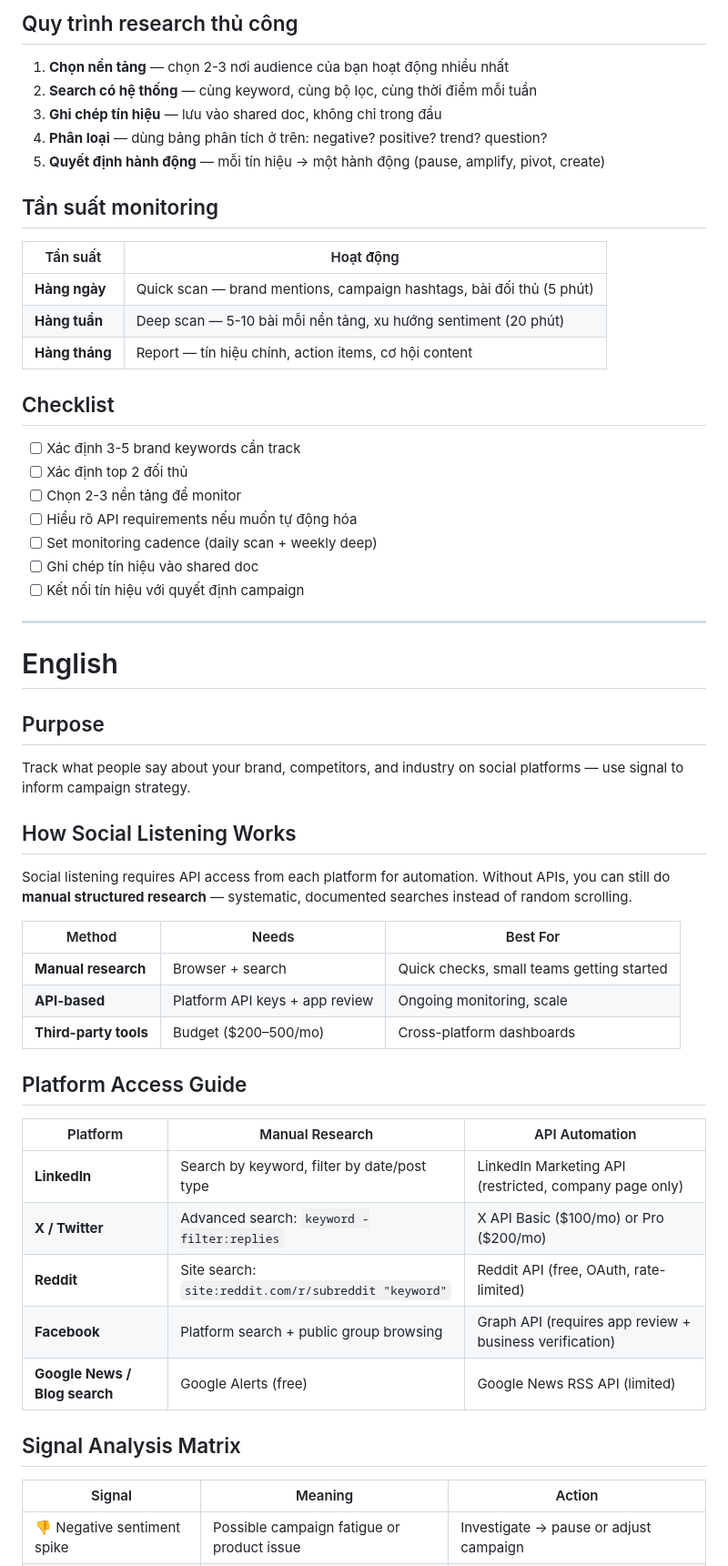
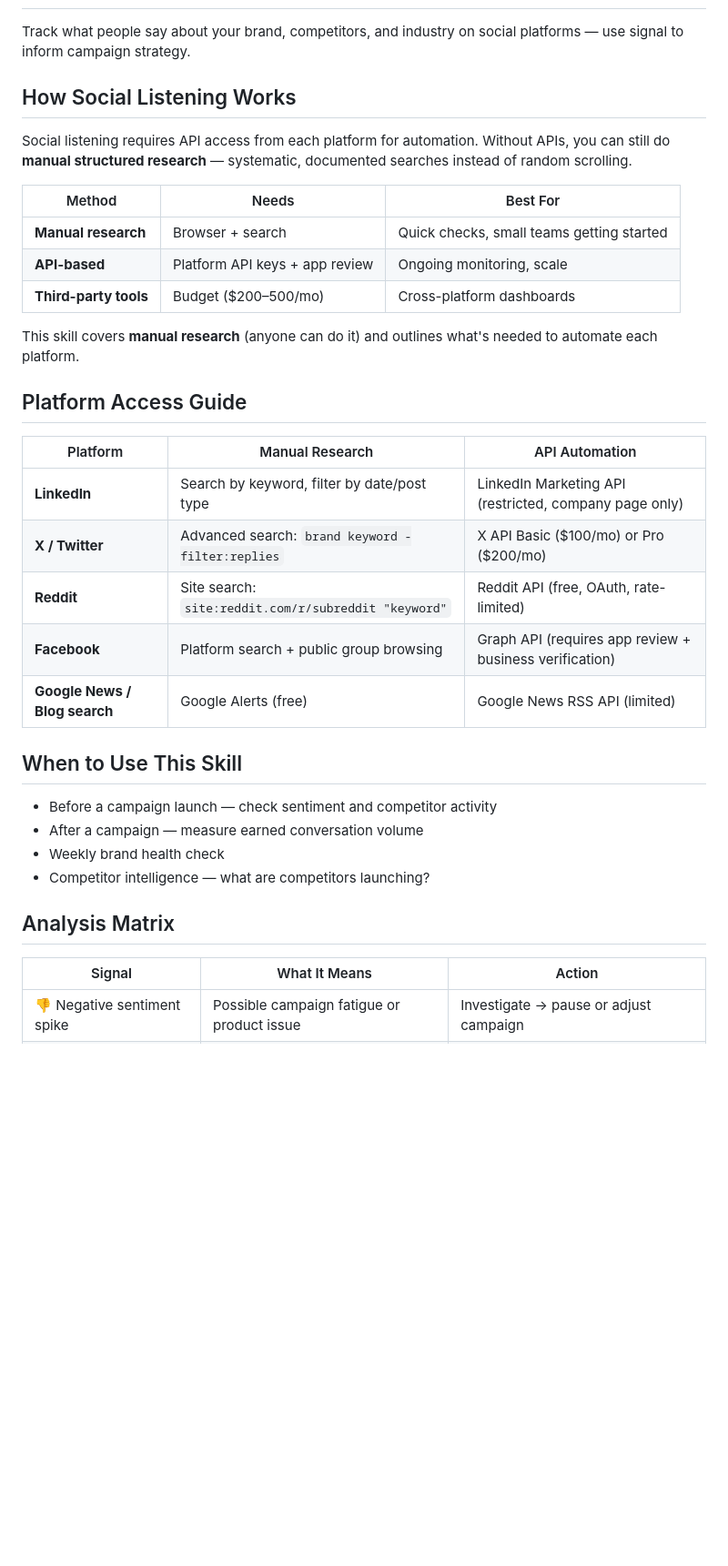
Before and after one commit to thaolst/ai-growth-agents-for-marketers, a Markdown page: skills/social-listening/SKILL.md, the part around one of its changes. Shown at 91% size. GitHub-like rendering; blank space fills up the shorter version.

```diff
--- a/skills/social-listening/SKILL.md
+++ b/skills/social-listening/SKILL.md
@@ -73,37 +25,4 @@ từng platform cần gì để tự động hóa.
-## Quy trình research thủ công
-
-1. **Chọn nền tảng** — chọn 2-3 nơi audience của bạn hoạt động nhiều nhất
-2. **Search có hệ thống** — cùng keyword, cùng bộ lọc, cùng thời điểm mỗi tuần
-3. **Ghi chép tín hiệu** — lưu vào shared doc, không chỉ trong đầu
-4. **Phân loại** — dùng bảng phân tích ở trên: negative? positive? trend? question?
-5. **Quyết định hành động** — mỗi tín hiệu → một hành động (pause, amplify, pivot, create)
-
-## Tần suất monitoring
-
-| Tần suất | Hoạt động |
-|----------|-----------|
-| **Hàng ngày** | Quick scan — brand mentions, campaign hashtags, bài đối thủ (5 phút) |
-| **Hàng tuần** | Deep scan — 5-10 bài mỗi nền tảng, xu hướng sentiment (20 phút) |
-| **Hàng tháng** | Report — tín hiệu chính, action items, cơ hội content |
-
-## Checklist
-
-- [ ] Xác định 3-5 brand keywords cần track
-- [ ] Xác định top 2 đối thủ
-- [ ] Chọn 2-3 nền tảng để monitor
-- [ ] Hiểu rõ API requirements nếu muốn tự động hóa
-- [ ] Set monitoring cadence (daily scan + weekly deep)
-- [ ] Ghi chép tín hiệu vào shared doc
-- [ ] Kết nối tín hiệu với quyết định campaign
-
----
-
-# English
-
-## Purpose
-
-Track what people say about your brand, competitors, and industry on social
-platforms — use signal to inform campaign strategy.
+Track what people say about your brand, competitors, and industry on social platforms — use signal to inform campaign strategy.
 
 ## How Social Listening Works
 
@@ -117,20 +36,30 @@ documented searches instead of random scrolling.
 | **API-based** | Platform API keys + app review | Ongoing monitoring, scale |
 | **Third-party tools** | Budget ($200–500/mo) | Cross-platform dashboards |
 
+This skill covers **manual research** (anyone can do it) and outlines
+what's needed to automate each platform.
+
 ## Platform Access Guide
 
 | Platform | Manual Research | API Automation |
 |----------|----------------|----------------|
 | **LinkedIn** | Search by keyword, filter by date/post type | LinkedIn Marketing API (restricted, company page only) |
-| **X / Twitter** | Advanced search: `keyword -filter:replies` | X API Basic ($100/mo) or Pro ($200/mo) |
+| **X / Twitter** | Advanced search: `brand keyword -filter:replies` | X API Basic ($100/mo) or Pro ($200/mo) |
 | **Reddit** | Site search: `site:reddit.com/r/subreddit "keyword"` | Reddit API (free, OAuth, rate-limited) |
 | **Facebook** | Platform search + public group browsing | Graph API (requires app review + business verification) |
 | **Google News / Blog search** | Google Alerts (free) | Google News RSS API (limited) |
 
-## Signal Analysis Matrix
+## When to Use This Skill
 
-| Signal | Meaning | Action |
-|--------|---------|--------|
+- Before a campaign launch — check sentiment and competitor activity
+- After a campaign — measure earned conversation volume
+- Weekly brand health check
+- Competitor intelligence — what are competitors launching?
+
+## Analysis Matrix
+
+| Signal | What It Means | Action |
+|--------|---------------|--------|
 | 👎 Negative sentiment spike | Possible campaign fatigue or product issue | Investigate → pause or adjust campaign |
 | 👍 Positive organic mention | Campaign is resonating | Amplify — boost with paid, repost |
 | 🔄 Competitor launch | Market positioning shift | Analyze differentiation, adjust messaging |
```
Also changed, not shown: other parts of skills/social-listening/SKILL.md (+21 -59 lines).
